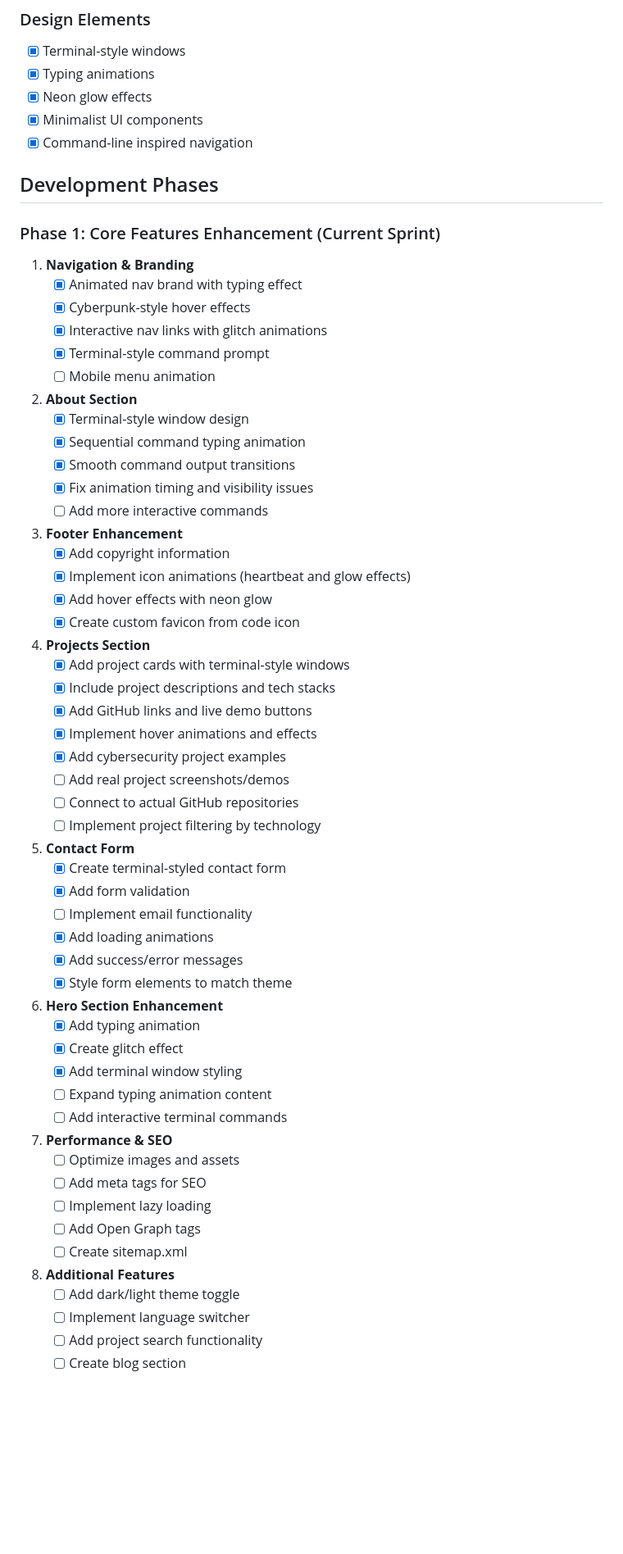
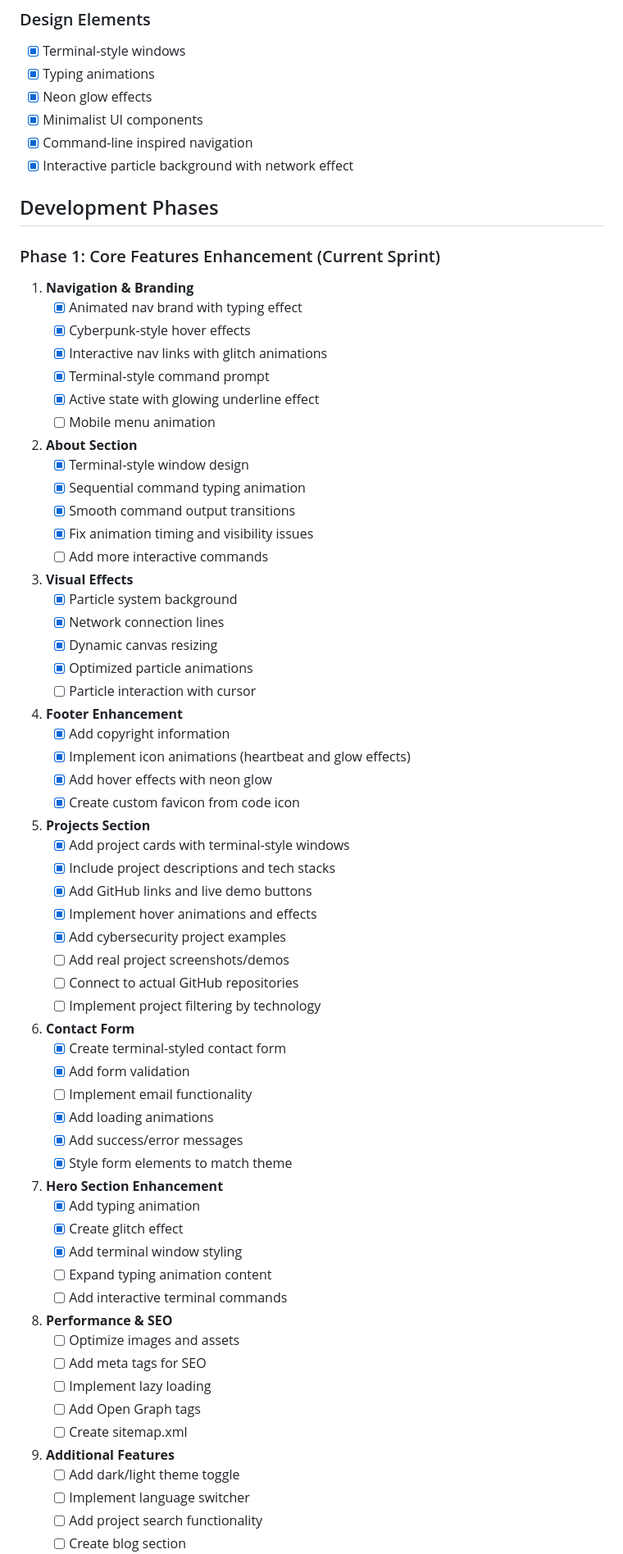
Before and after one commit to Gr1mm4g3/Portfolio, a Markdown page: ROADMAP.md, the part around the change. Shown: that part at 82% size. GitHub-like rendering; blank space fills up the shorter version.

```diff
--- a/ROADMAP.md
+++ b/ROADMAP.md
@@ -23,6 +23,7 @@ The website follows a cyberpunk/hacker aesthetic with:
 - [x] Neon glow effects
 - [x] Minimalist UI components
 - [x] Command-line inspired navigation
+- [x] Interactive particle background with network effect
 
 ## Development Phases
 
@@ -32,6 +33,7 @@ The website follows a cyberpunk/hacker aesthetic with:
    - [x] Cyberpunk-style hover effects
    - [x] Interactive nav links with glitch animations
    - [x] Terminal-style command prompt
+   - [x] Active state with glowing underline effect
    - [ ] Mobile menu animation
 
 2. **About Section**
@@ -41,13 +43,20 @@ The website follows a cyberpunk/hacker aesthetic with:
    - [x] Fix animation timing and visibility issues
    - [ ] Add more interactive commands
 
-3. **Footer Enhancement**
+3. **Visual Effects**
+   - [x] Particle system background
+   - [x] Network connection lines
+   - [x] Dynamic canvas resizing
+   - [x] Optimized particle animations
+   - [ ] Particle interaction with cursor
+
+4. **Footer Enhancement**
    - [x] Add copyright information
    - [x] Implement icon animations (heartbeat and glow effects)
    - [x] Add hover effects with neon glow
    - [x] Create custom favicon from code icon
 
-4. **Projects Section**
+5. **Projects Section**
    - [x] Add project cards with terminal-style windows
    - [x] Include project descriptions and tech stacks
    - [x] Add GitHub links and live demo buttons
@@ -57,7 +66,7 @@ The website follows a cyberpunk/hacker aesthetic with:
    - [ ] Connect to actual GitHub repositories
    - [ ] Implement project filtering by technology
 
-5. **Contact Form**
+6. **Contact Form**
    - [x] Create terminal-styled contact form
    - [x] Add form validation
    - [ ] Implement email functionality
@@ -65,21 +74,21 @@ The website follows a cyberpunk/hacker aesthetic with:
    - [x] Add success/error messages
    - [x] Style form elements to match theme
 
-6. **Hero Section Enhancement**
+7. **Hero Section Enhancement**
    - [x] Add typing animation
    - [x] Create glitch effect
    - [x] Add terminal window styling
    - [ ] Expand typing animation content
    - [ ] Add interactive terminal commands
 
-7. **Performance & SEO**
+8. **Performance & SEO**
    - [ ] Optimize images and assets
    - [ ] Add meta tags for SEO
    - [ ] Implement lazy loading
    - [ ] Add Open Graph tags
    - [ ] Create sitemap.xml
 
-8. **Additional Features**
+9. **Additional Features**
    - [ ] Add dark/light theme toggle
    - [ ] Implement language switcher
    - [ ] Add project search functionality
```
